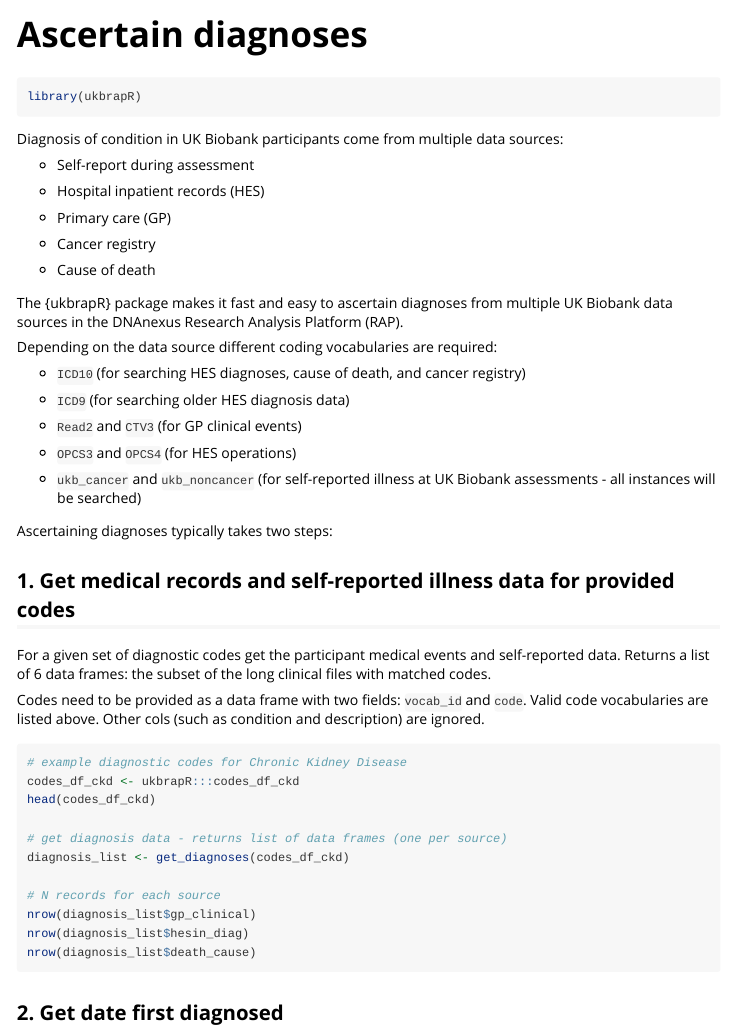
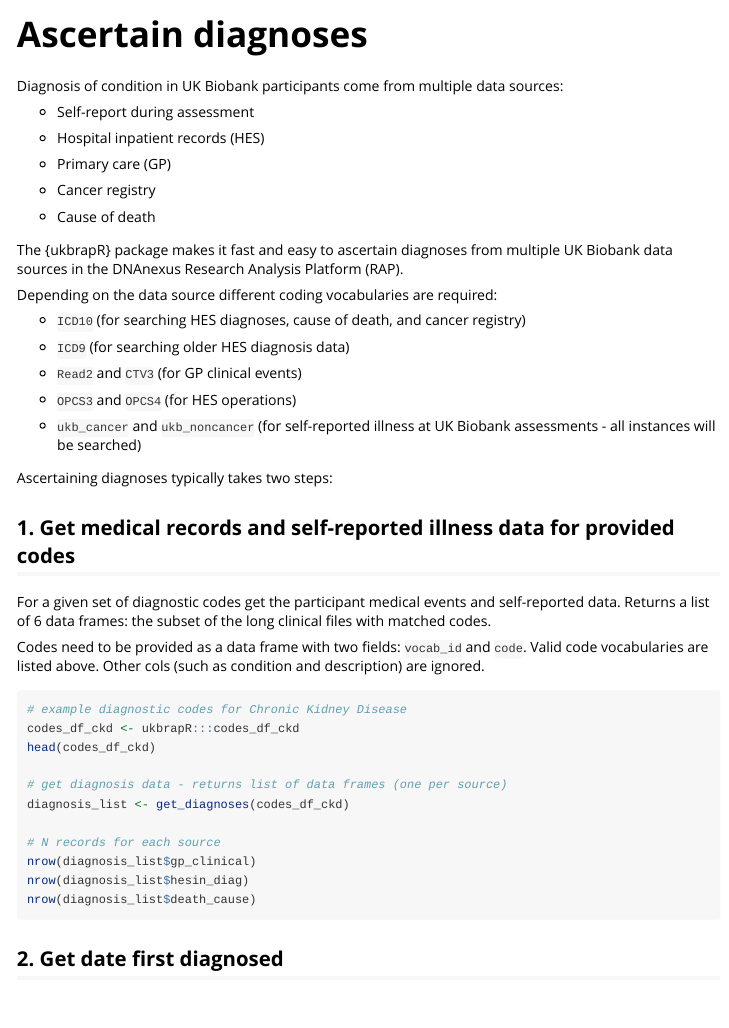
Before and after one commit to lcpilling/ukbrapR, an R Markdown document (vignettes/ascertain_diagnoses.Rmd): the page in a window 1100 px wide, from its top. Rendered offline with R 4.5, knitr and Pandoc, with nearby package versions.

Commit message:
Update ascertain_diagnoses.Rmd

````diff
--- a/vignettes/ascertain_diagnoses.Rmd
+++ b/vignettes/ascertain_diagnoses.Rmd
@@ -14,10 +14,6 @@ knitr::opts_chunk$set(
   collapse = TRUE,
   comment = "#>"
 )
-```
-
-```{r setup}
-library(ukbrapR)
 ```
 
 Diagnosis of condition in UK Biobank participants come from multiple data sources:
````
